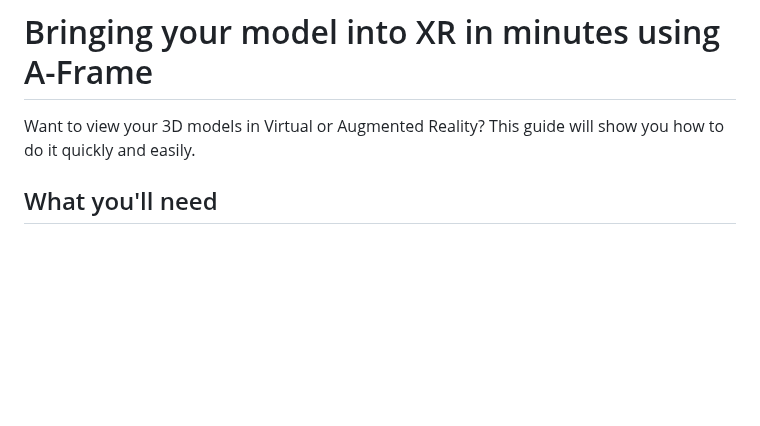
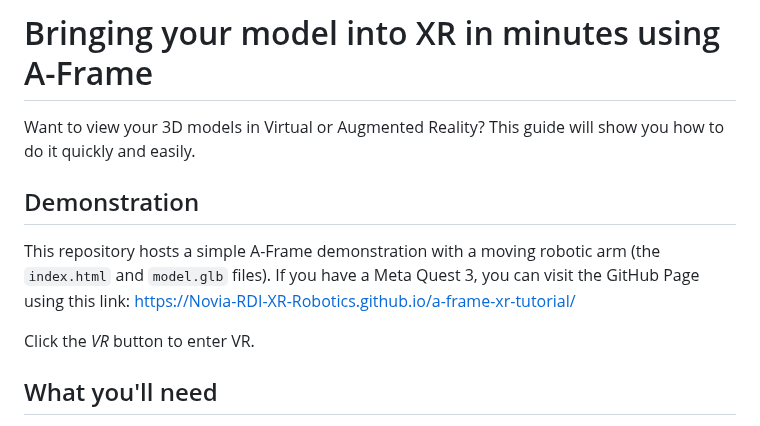
Before and after one commit to Novia-RDI-XR-Robotics/a-frame-xr-tutorial, a Markdown page: README.md, the part around one of its changes. Drawn GitHub-style; blank space fills up the shorter version.

```diff
--- a/README.md
+++ b/README.md
@@ -1,6 +1,12 @@
 # Bringing your model into XR in minutes using A-Frame
 
 Want to view your 3D models in Virtual or Augmented Reality? This guide will show you how to do it quickly and easily.
+
+## Demonstration
+
+This repository hosts a simple A-Frame demonstration with a moving robotic arm (the `index.html` and `model.glb` files). If you have a Meta Quest 3, you can visit the GitHub Page using this link: [https://Novia-RDI-XR-Robotics.github.io/a-frame-xr-tutorial/](https://Novia-RDI-XR-Robotics.github.io/a-frame-xr-tutorial/)
+
+Click the *VR* button to enter VR.
 
 ## What you'll need
 
```
Also changed, not shown: other parts of README.md (+1 -1 lines).
